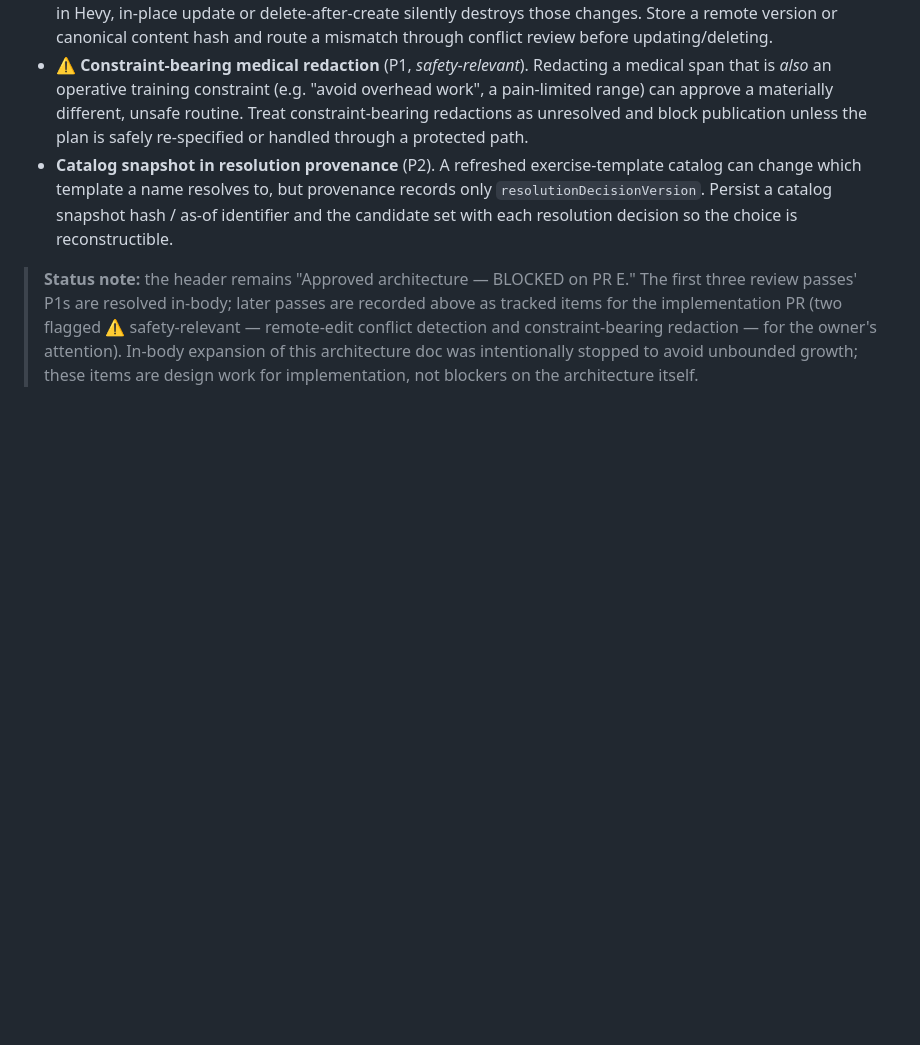
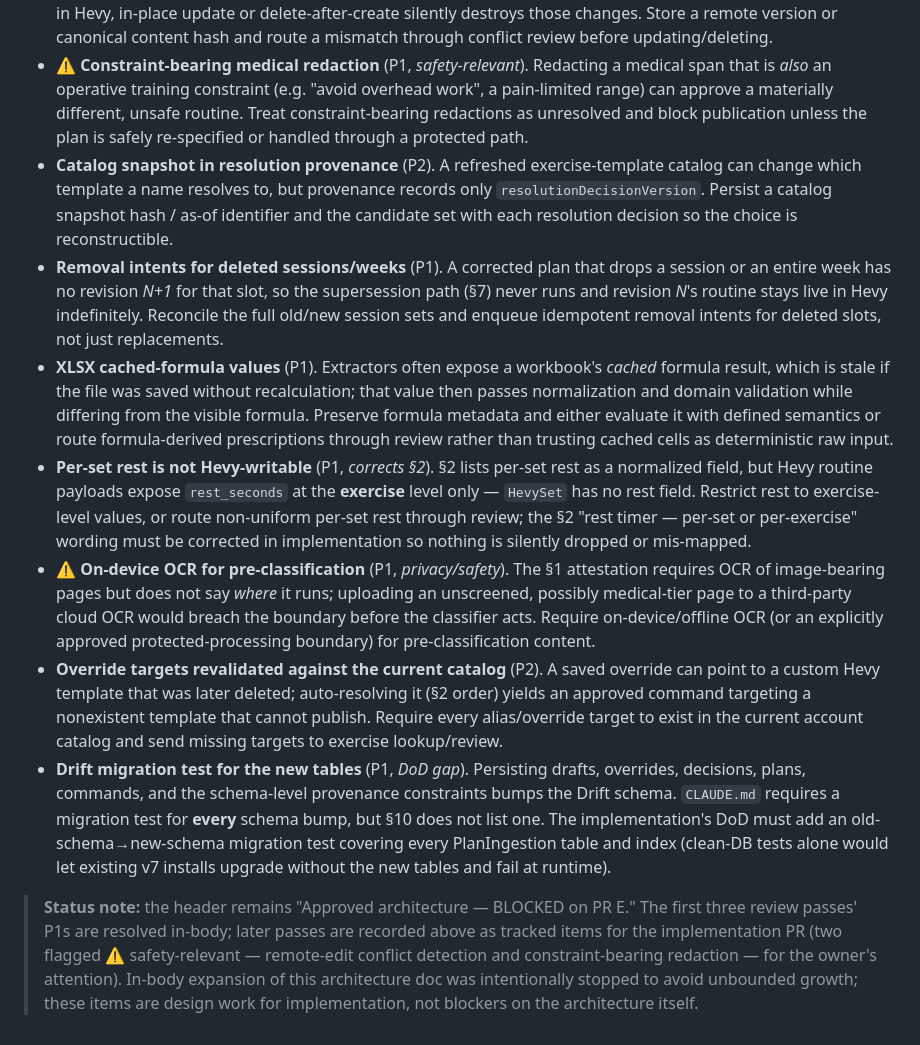
Before and after one commit to starwolf0007/ADD-Health-Tracking, a Markdown page: docs/specs/PR_F_PLAN_INGESTION.md, the part around the change. GitHub-like rendering; blank space fills up the shorter version.

Commit message:
docs: batch fifth review pass into section 12 open items
Record later-pass review findings as tracked implementation items
(no in-body design expansion, per the stop policy):

- removal intents for sessions/weeks a corrected plan deletes
- XLSX cached-formula staleness -> evaluate or route to review
- per-set rest is not Hevy-writable (exercise-level rest_seconds only);
  corrects the section 2 rest-timer wording in implementation
- on-device OCR for pre-classification (privacy/safety)
- revalidate override targets against the current catalog
- Drift migration test for the new tables (CLAUDE.md requires one per
  schema bump; add to the implementation DoD)

Co-Authored-By: Claude Fable 5 <noreply@anthropic.com>
Claude-Session: https://claude.ai/code/session_01JSyUZyzg1iXkyLf3by878t

```diff
--- a/docs/specs/PR_F_PLAN_INGESTION.md
+++ b/docs/specs/PR_F_PLAN_INGESTION.md
@@ -325,5 +325,11 @@ Automatic promotion is explicitly rejected for v1: one coach-specific synonym or
 - **⚠️ Remote-edit conflict detection before supersession** (P1, *safety-relevant*). If the user edits routine *N* directly in Hevy, in-place update or delete-after-create silently destroys those changes. Store a remote version or canonical content hash and route a mismatch through conflict review before updating/deleting.
 - **⚠️ Constraint-bearing medical redaction** (P1, *safety-relevant*). Redacting a medical span that is *also* an operative training constraint (e.g. "avoid overhead work", a pain-limited range) can approve a materially different, unsafe routine. Treat constraint-bearing redactions as unresolved and block publication unless the plan is safely re-specified or handled through a protected path.
 - **Catalog snapshot in resolution provenance** (P2). A refreshed exercise-template catalog can change which template a name resolves to, but provenance records only `resolutionDecisionVersion`. Persist a catalog snapshot hash / as-of identifier and the candidate set with each resolution decision so the choice is reconstructible.
+- **Removal intents for deleted sessions/weeks** (P1). A corrected plan that drops a session or an entire week has no revision *N+1* for that slot, so the supersession path (§7) never runs and revision *N*'s routine stays live in Hevy indefinitely. Reconcile the full old/new session sets and enqueue idempotent removal intents for deleted slots, not just replacements.
+- **XLSX cached-formula values** (P1). Extractors often expose a workbook's *cached* formula result, which is stale if the file was saved without recalculation; that value then passes normalization and domain validation while differing from the visible formula. Preserve formula metadata and either evaluate it with defined semantics or route formula-derived prescriptions through review rather than trusting cached cells as deterministic raw input.
+- **Per-set rest is not Hevy-writable** (P1, *corrects §2*). §2 lists per-set rest as a normalized field, but Hevy routine payloads expose `rest_seconds` at the **exercise** level only — `HevySet` has no rest field. Restrict rest to exercise-level values, or route non-uniform per-set rest through review; the §2 "rest timer — per-set or per-exercise" wording must be corrected in implementation so nothing is silently dropped or mis-mapped.
+- **⚠️ On-device OCR for pre-classification** (P1, *privacy/safety*). The §1 attestation requires OCR of image-bearing pages but does not say *where* it runs; uploading an unscreened, possibly medical-tier page to a third-party cloud OCR would breach the boundary before the classifier acts. Require on-device/offline OCR (or an explicitly approved protected-processing boundary) for pre-classification content.
+- **Override targets revalidated against the current catalog** (P2). A saved override can point to a custom Hevy template that was later deleted; auto-resolving it (§2 order) yields an approved command targeting a nonexistent template that cannot publish. Require every alias/override target to exist in the current account catalog and send missing targets to exercise lookup/review.
+- **Drift migration test for the new tables** (P1, *DoD gap*). Persisting drafts, overrides, decisions, plans, commands, and the schema-level provenance constraints bumps the Drift schema. `CLAUDE.md` requires a migration test for **every** schema bump, but §10 does not list one. The implementation's DoD must add an old-schema→new-schema migration test covering every PlanIngestion table and index (clean-DB tests alone would let existing v7 installs upgrade without the new tables and fail at runtime).
 
 > **Status note:** the header remains "Approved architecture — BLOCKED on PR E." The first three review passes' P1s are resolved in-body; later passes are recorded above as tracked items for the implementation PR (two flagged ⚠️ safety-relevant — remote-edit conflict detection and constraint-bearing redaction — for the owner's attention). In-body expansion of this architecture doc was intentionally stopped to avoid unbounded growth; these items are design work for implementation, not blockers on the architecture itself.
```
